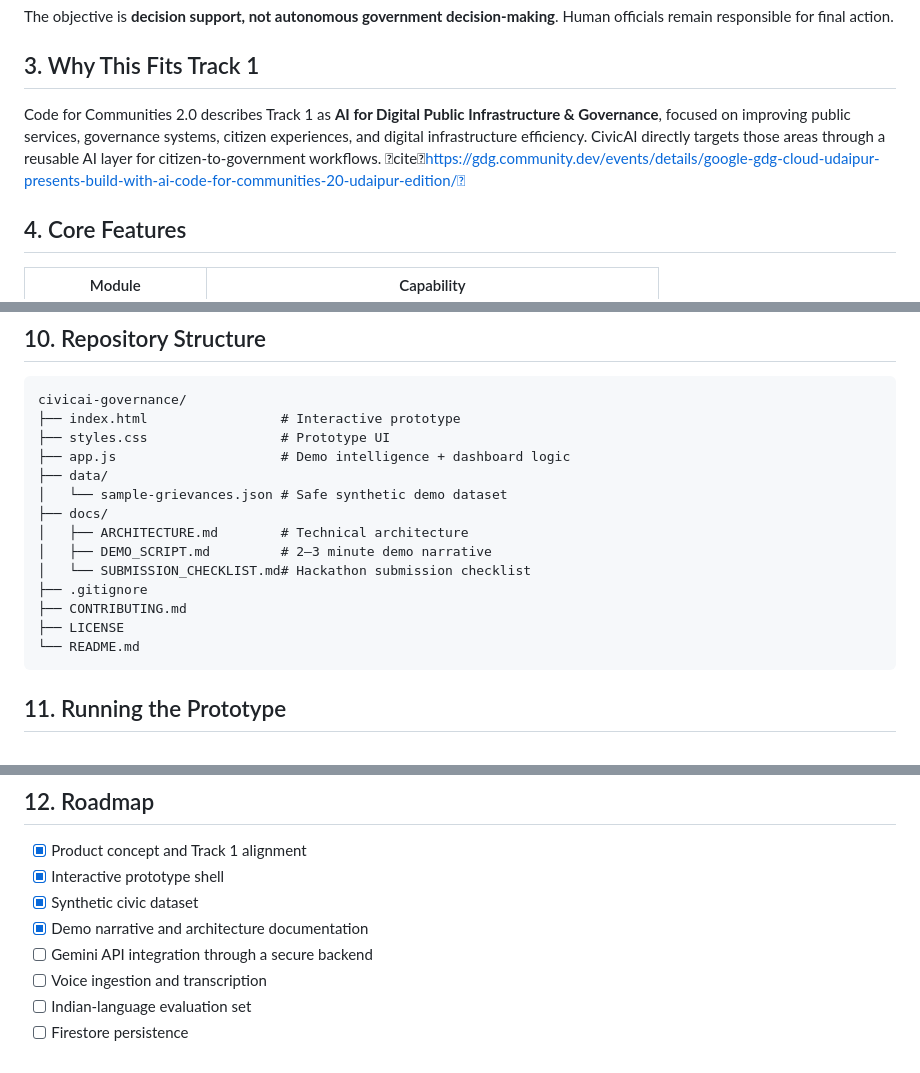
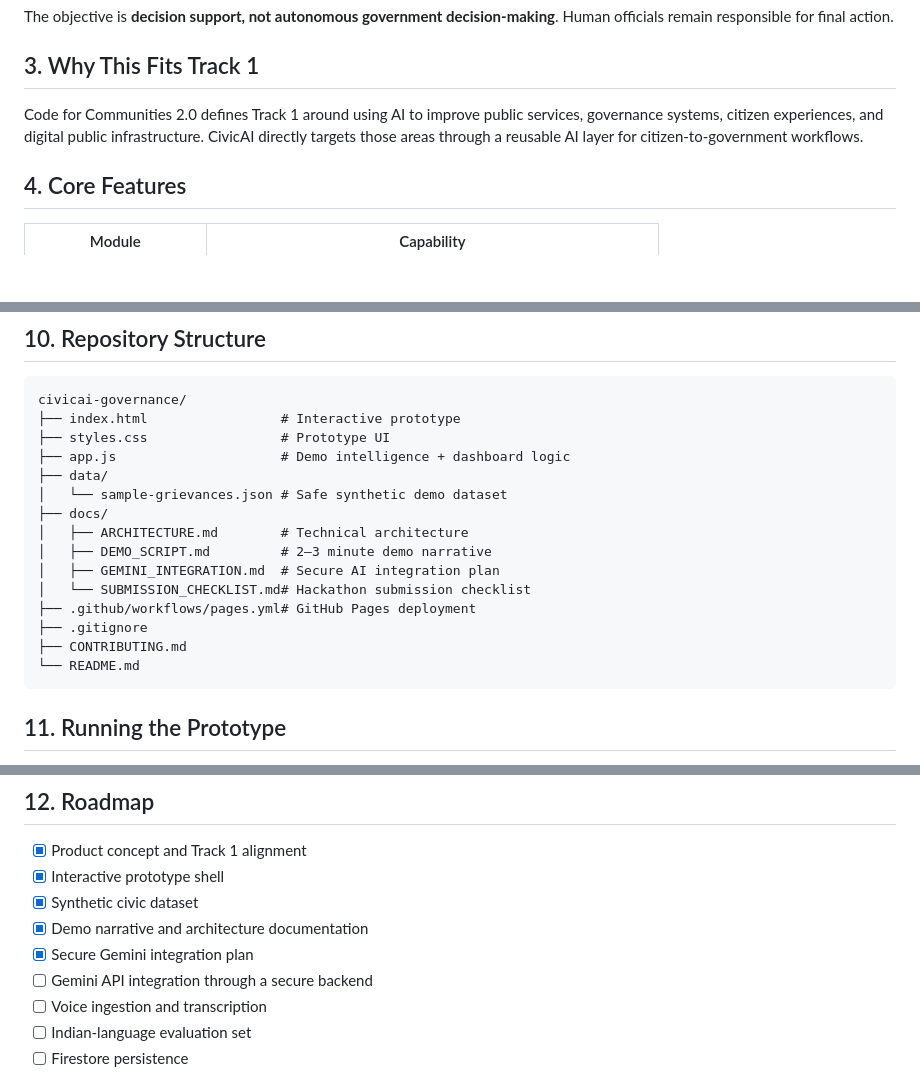
Before and after one commit to Nersu-Abhinav/civicai-governance, a Markdown page: README.md, 3 parts joined by grey strips. Drawn GitHub-style; blank space fills up the shorter version.

Commit message:
docs: polish README for final hackathon presentation

````diff
--- a/README.md
+++ b/README.md
@@ -56,7 +56,7 @@ The objective is **decision support, not autonomous government decision-making**
 
 ## 3. Why This Fits Track 1
 
-Code for Communities 2.0 describes Track 1 as **AI for Digital Public Infrastructure & Governance**, focused on improving public services, governance systems, citizen experiences, and digital infrastructure efficiency. CivicAI directly targets those areas through a reusable AI layer for citizen-to-government workflows. citehttps://gdg.community.dev/events/details/google-gdg-cloud-udaipur-presents-build-with-ai-code-for-communities-20-udaipur-edition/
+Code for Communities 2.0 defines Track 1 around using AI to improve public services, governance systems, citizen experiences, and digital public infrastructure. CivicAI directly targets those areas through a reusable AI layer for citizen-to-government workflows.
 
 ## 4. Core Features
 
@@ -188,10 +188,11 @@ civicai-governance/
 ├── docs/
 │   ├── ARCHITECTURE.md        # Technical architecture
 │   ├── DEMO_SCRIPT.md         # 2–3 minute demo narrative
+│   ├── GEMINI_INTEGRATION.md  # Secure AI integration plan
 │   └── SUBMISSION_CHECKLIST.md# Hackathon submission checklist
+├── .github/workflows/pages.yml# GitHub Pages deployment
 ├── .gitignore
 ├── CONTRIBUTING.md
-├── LICENSE
 └── README.md
 ```
 
@@ -218,6 +219,7 @@ Then open `http://localhost:8000`.
 - [x] Interactive prototype shell
 - [x] Synthetic civic dataset
 - [x] Demo narrative and architecture documentation
+- [x] Secure Gemini integration plan
 - [ ] Gemini API integration through a secure backend
 - [ ] Voice ingestion and transcription
 - [ ] Indian-language evaluation set
````
